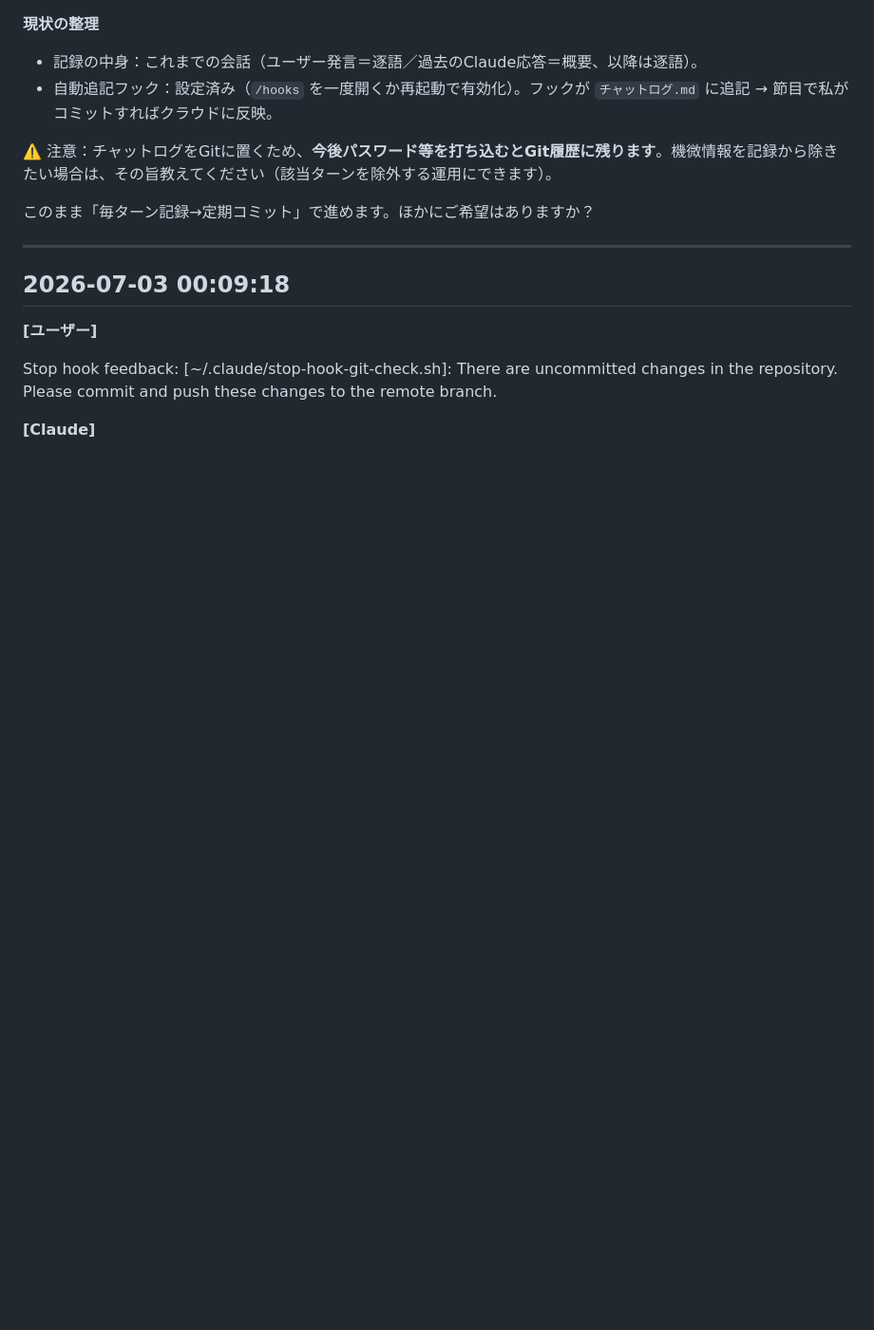
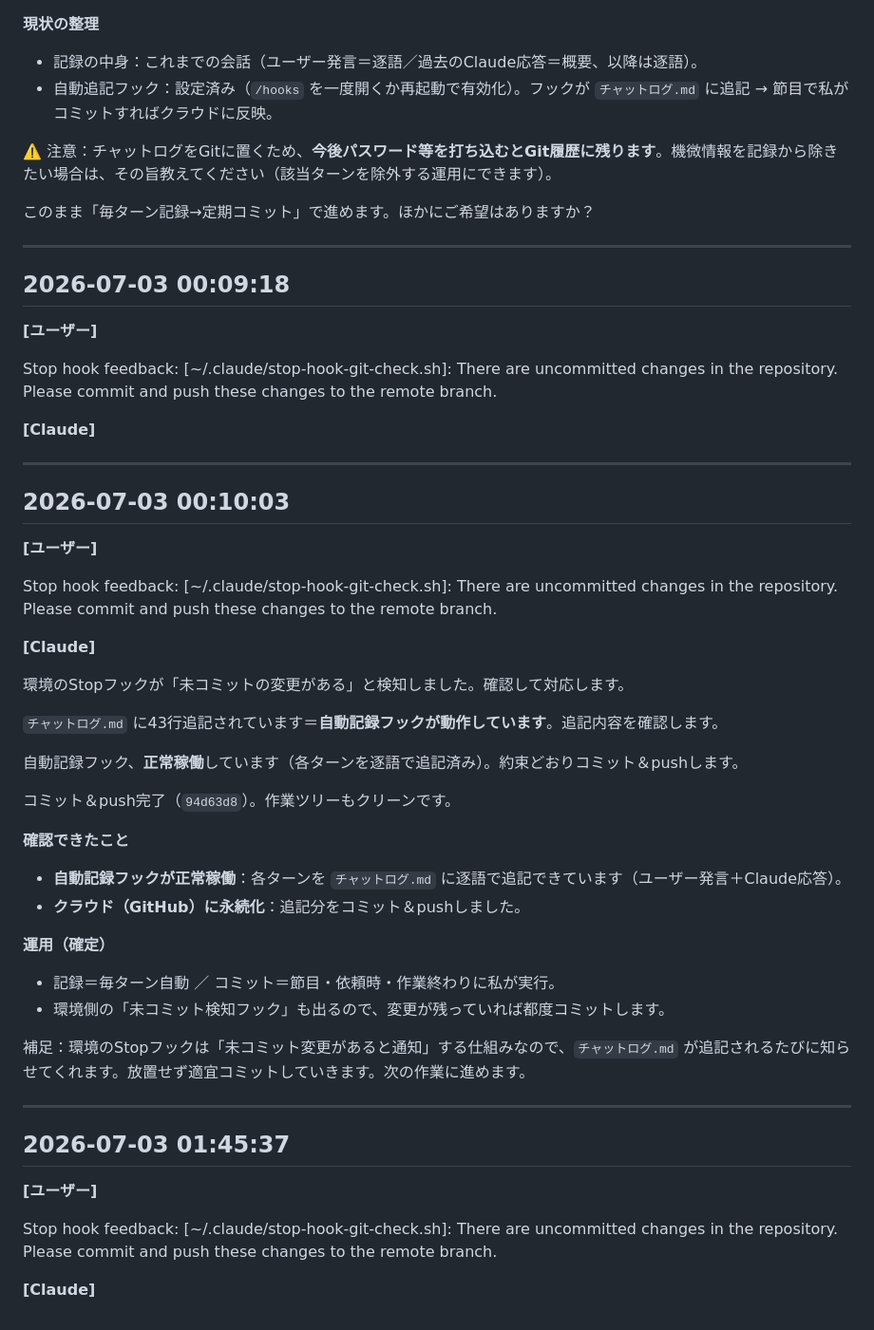
Before and after one commit to capinfo0000/misima-anken, a Markdown page: チャットログ.md, the part around the change. Shown at 95% size. Drawn GitHub-style; blank space fills up the shorter version.

Commit message:
チャットログ更新（自動記録分を反映）
Co-Authored-By: Claude Opus 4.8 <noreply@anthropic.com>
Claude-Session: https://claude.ai/code/session_01UejJrcTvtWasbZ1U48pvzm

```diff
--- a/チャットログ.md
+++ b/チャットログ.md
@@ -457,3 +457,45 @@ Stop hook feedback:
 [~/.claude/stop-hook-git-check.sh]: There are uncommitted changes in the repository. Please commit and push these changes to the remote branch.
 
 **[Claude]**
+
+
+
+---
+
+## 2026-07-03 00:10:03
+
+**[ユーザー]**
+
+Stop hook feedback:
+[~/.claude/stop-hook-git-check.sh]: There are uncommitted changes in the repository. Please commit and push these changes to the remote branch.
+
+**[Claude]**
+
+環境のStopフックが「未コミットの変更がある」と検知しました。確認して対応します。
+
+`チャットログ.md` に43行追記されています＝**自動記録フックが動作しています**。追記内容を確認します。
+
+自動記録フック、**正常稼働**しています（各ターンを逐語で追記済み）。約束どおりコミット＆pushします。
+
+コミット＆push完了（`94d63d8`）。作業ツリーもクリーンです。
+
+**確認できたこと**
+- **自動記録フックが正常稼働**：各ターンを `チャットログ.md` に逐語で追記できています（ユーザー発言＋Claude応答）。
+- **クラウド（GitHub）に永続化**：追記分をコミット＆pushしました。
+
+**運用（確定）**
+- 記録＝毎ターン自動 ／ コミット＝節目・依頼時・作業終わりに私が実行。
+- 環境側の「未コミット検知フック」も出るので、変更が残っていれば都度コミットします。
+
+補足：環境のStopフックは「未コミット変更があると通知」する仕組みなので、`チャットログ.md` が追記されるたびに知らせてくれます。放置せず適宜コミットしていきます。次の作業に進めます。
+
+---
+
+## 2026-07-03 01:45:37
+
+**[ユーザー]**
+
+Stop hook feedback:
+[~/.claude/stop-hook-git-check.sh]: There are uncommitted changes in the repository. Please commit and push these changes to the remote branch.
+
+**[Claude]**
```
